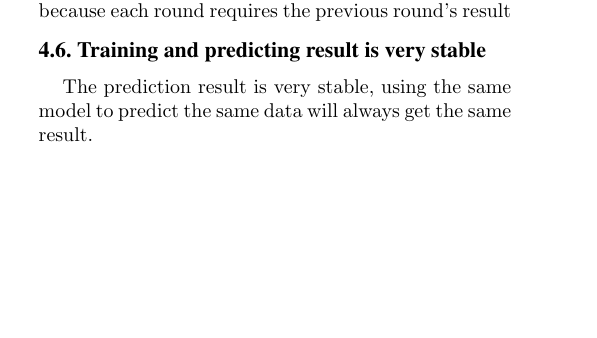
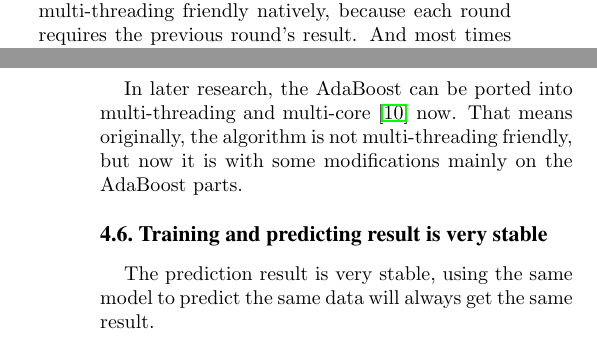
Before and after one commit to MewX/computer-vision-assignments, a LaTeX paper (reports/report2/report2.tex): part of one column of page 4 of 8 before the commit and two parts of the columns of pages 4 and 5 of 9 after it, the two joined at a grey line, cut so that both start at the same text, the shorter picture padded with empty space. Compiled offline with pdfLaTeX.

Commit message:
Fixed erorrs

```diff
--- a/reports/report2/report2.tex
+++ b/reports/report2/report2.tex
@@ -285,6 +285,10 @@ In this algorithm, the features can be calculated simultaneously in different th
 When scanning the whole image, it can be divided into multiple block for multi-threading as well.
 
-AdaBoost is not multi-threading friendly natively, because each round requires the previous round's result
+However, AdaBoost mentioned in this paper is not multi-threading friendly natively, because each round requires the previous round's result.
+And most times are spent on AdaBoost training, which means in most time, the algorithm cannot be calculated in parallel.
+
+In later research, the AdaBoost can be ported into multi-threading and multi-core \cite{mt} now.
+That means originally, the algorithm is not multi-threading friendly, but now it is with some modifications mainly on the AdaBoost parts.
 
 \subsection{Training and predicting result is very stable}
 The prediction result is very stable, using the same model to predict the same data will always get the same result.
```
Also changed, not shown: reports/report2/report2.tex (8 more changed lines).
